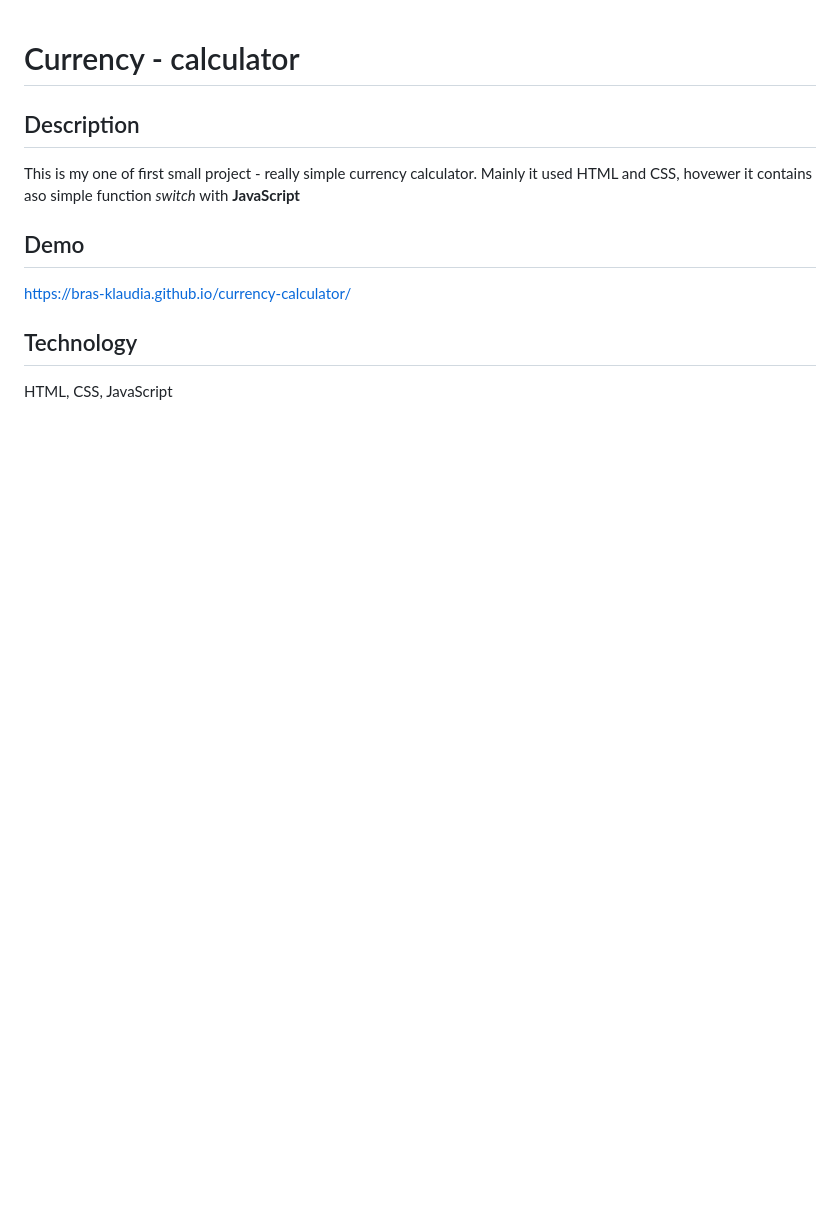
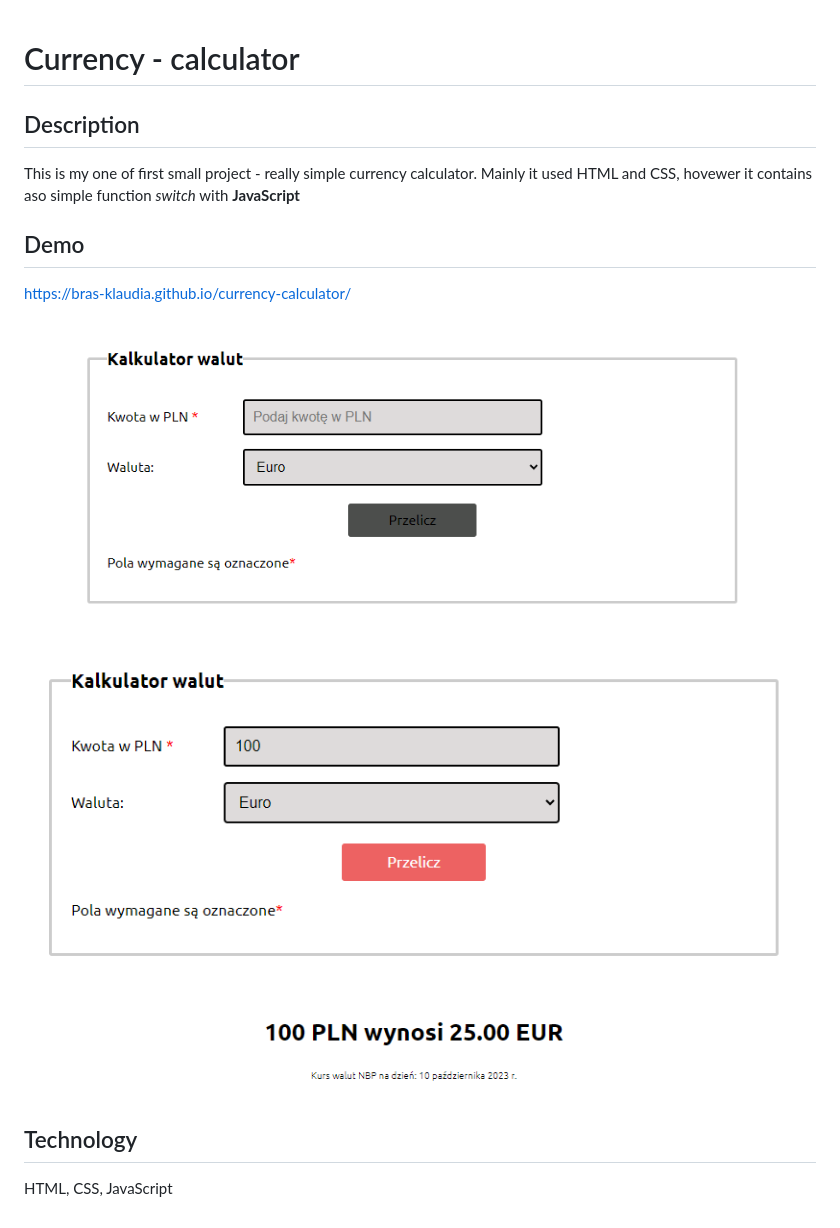
Before and after one commit to bras-klaudia/currency-calculator, a Markdown page: readme.md, the part around the change. Rendered like a GitHub page; pictures changed too: images/screen1.png (added), images/screen2.png (added); blank space fills up the shorter version.

```diff
--- a/readme.md
+++ b/readme.md
@@ -8,5 +8,8 @@ This is my one of first small project - really simple currency calculator. Mainl
 
 https://bras-klaudia.github.io/currency-calculator/
 
+![Screen1](images/screen1.png)
+![Screen1](images/screen2.png)
+
 ## Technology
 HTML, CSS, JavaScript
```
